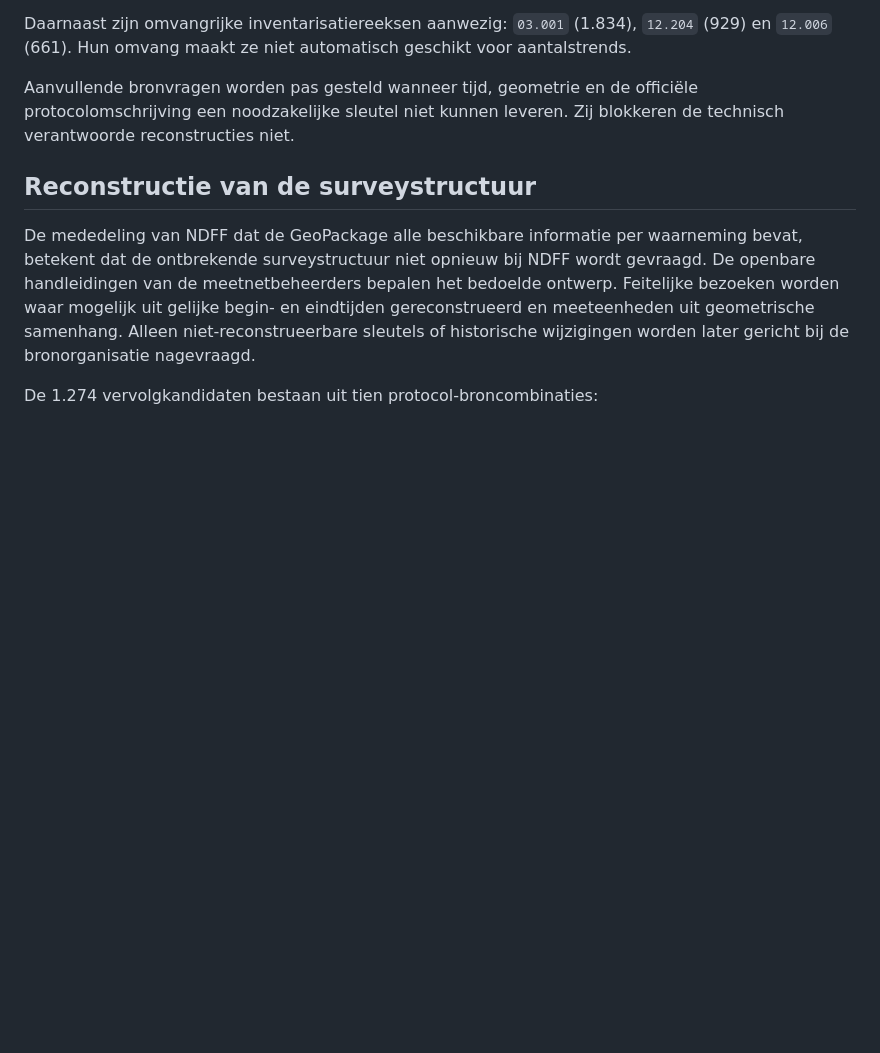
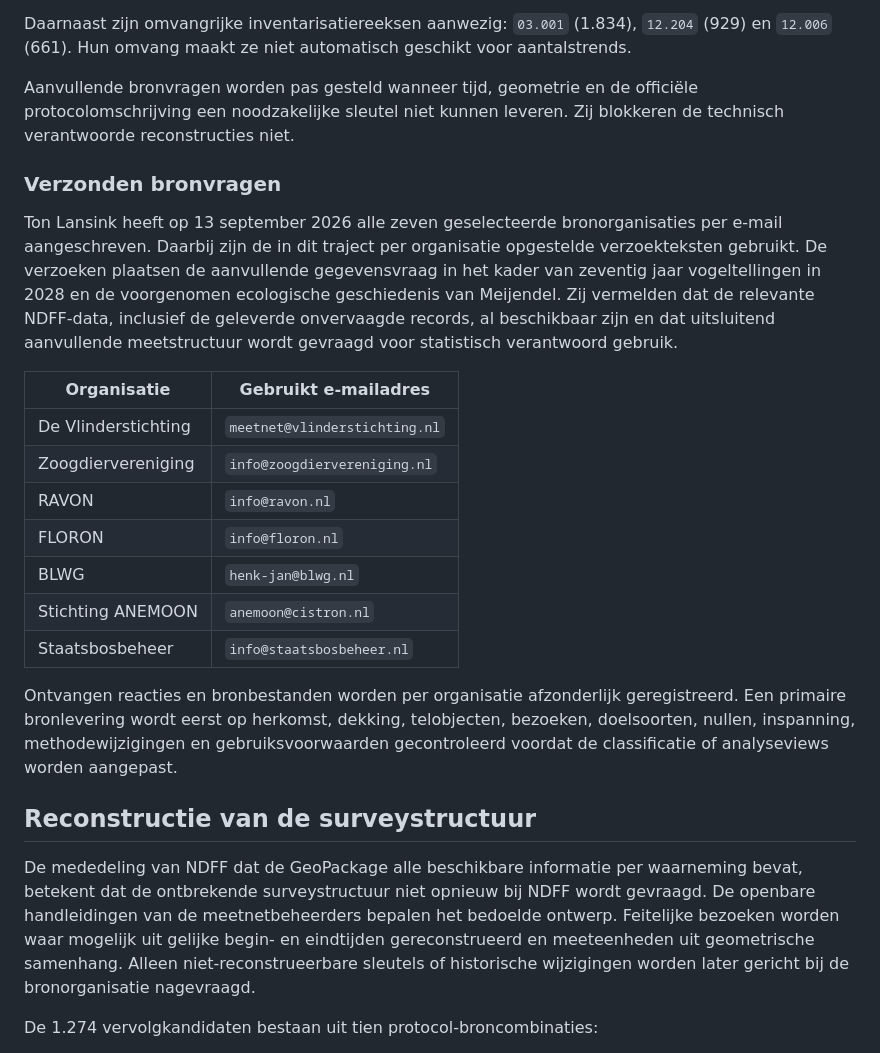
Before and after one commit to Ton2241/Meijendel, a Markdown page: docs/NDFF_PROTOCOLAUDIT.md, the part around the change. GitHub-like rendering; blank space fills up the shorter version.

Commit message:
Registreer verzonden NDFF-bronvragen

```diff
--- a/docs/NDFF_PROTOCOLAUDIT.md
+++ b/docs/NDFF_PROTOCOLAUDIT.md
@@ -713,6 +713,33 @@ Aanvullende bronvragen worden pas gesteld wanneer tijd, geometrie en de
 officiële protocolomschrijving een noodzakelijke sleutel niet kunnen leveren.
 Zij blokkeren de technisch verantwoorde reconstructies niet.
 
+### Verzonden bronvragen
+
+Ton Lansink heeft op 13 september 2026 alle zeven geselecteerde
+bronorganisaties per e-mail aangeschreven. Daarbij zijn de in dit traject per
+organisatie opgestelde verzoekteksten gebruikt. De verzoeken plaatsen de
+aanvullende gegevensvraag in het kader van zeventig jaar vogeltellingen in 2028
+en de voorgenomen ecologische geschiedenis van Meijendel. Zij vermelden dat de
+relevante NDFF-data, inclusief de geleverde onvervaagde records, al beschikbaar
+zijn en dat uitsluitend aanvullende meetstructuur wordt gevraagd voor
+statistisch verantwoord gebruik.
+
+| Organisatie | Gebruikt e-mailadres |
+|---|---|
+| De Vlinderstichting | `meetnet@vlinderstichting.nl` |
+| Zoogdiervereniging | `info@zoogdiervereniging.nl` |
+| RAVON | `info@ravon.nl` |
+| FLORON | `info@floron.nl` |
+| BLWG | `henk-jan@blwg.nl` |
+| Stichting ANEMOON | `anemoon@cistron.nl` |
+| Staatsbosbeheer | `info@staatsbosbeheer.nl` |
+
+Ontvangen reacties en bronbestanden worden per organisatie afzonderlijk
+geregistreerd. Een primaire bronlevering wordt eerst op herkomst, dekking,
+telobjecten, bezoeken, doelsoorten, nullen, inspanning, methodewijzigingen en
+gebruiksvoorwaarden gecontroleerd voordat de classificatie of analyseviews
+worden aangepast.
+
 ## Reconstructie van de surveystructuur
 
 De mededeling van NDFF dat de GeoPackage alle beschikbare informatie per
```
Also changed, not shown: TODO.md (+11 -0 lines).
